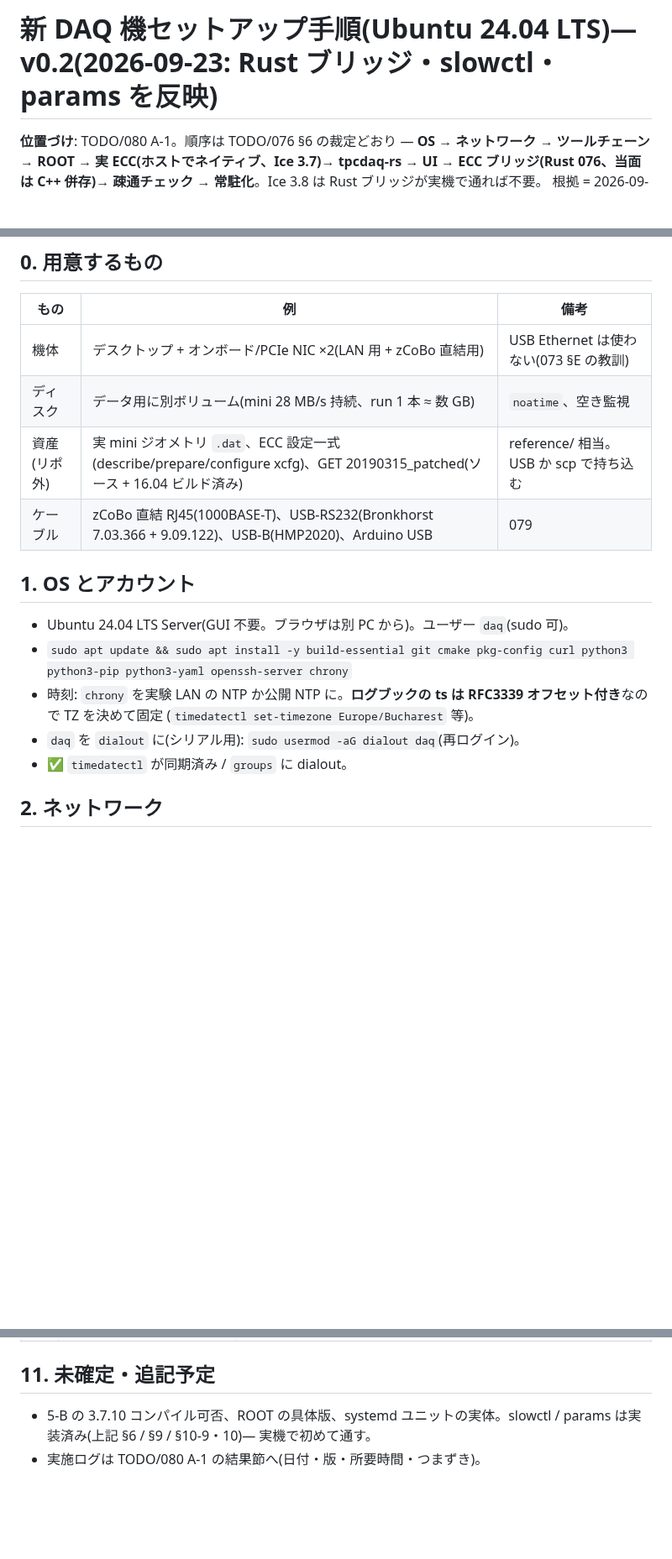
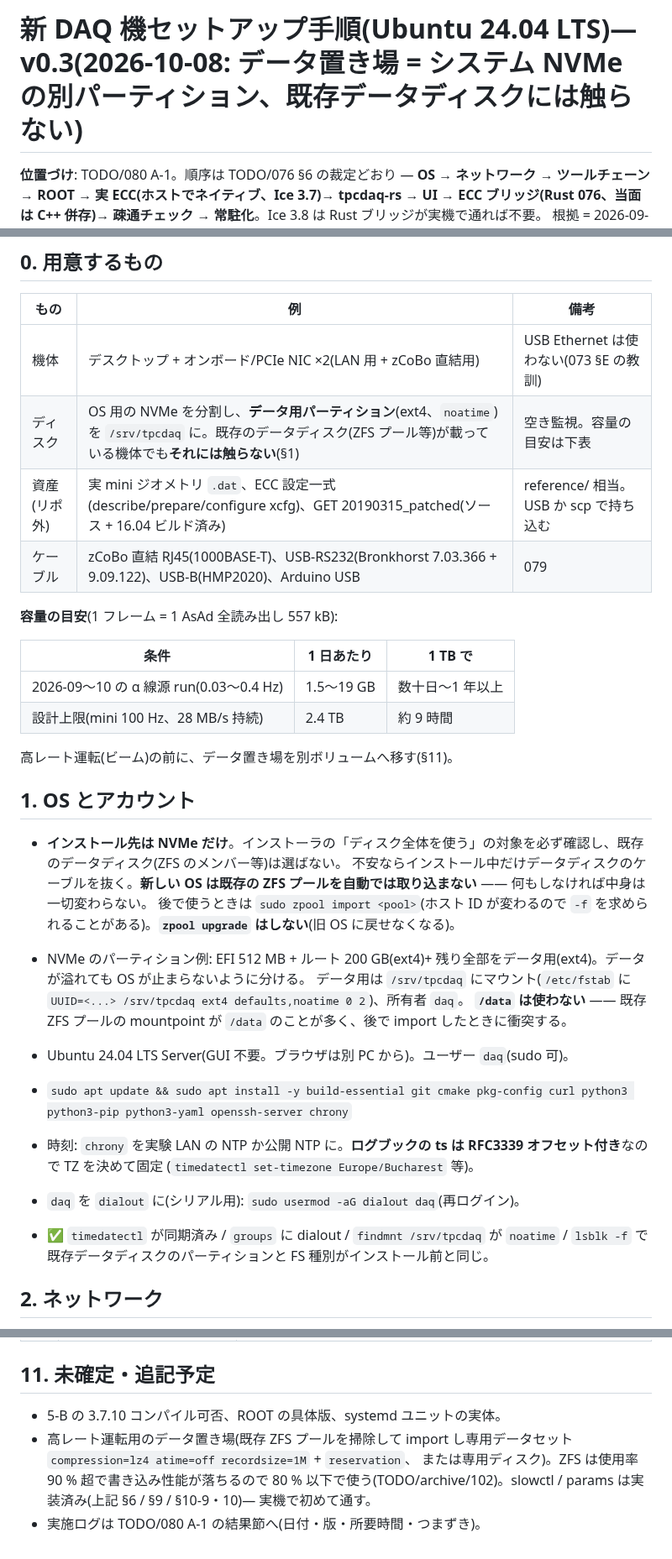
Before and after one commit to aogaki/tpcdaq-rs, a Markdown page: docs/NEW_DAQ_SETUP_ja.md, 3 parts joined by grey strips. Shown at 84% size. GitHub-like rendering; blank space fills up the shorter version.

Commit message:
NEW_DAQ_SETUP v0.3: データは NVMe の別パーティション /srv/tpcdaq、既存 ZFS には触らない(102 §9)
Co-Authored-By: Claude Opus 5.5 <noreply@anthropic.com>

```diff
--- a/docs/NEW_DAQ_SETUP_ja.md
+++ b/docs/NEW_DAQ_SETUP_ja.md
@@ -1,4 +1,6 @@
-# 新 DAQ 機セットアップ手順(Ubuntu 24.04 LTS)— v0.2(2026-09-23: Rust ブリッジ・slowctl・params を反映)
+# 新 DAQ 機セットアップ手順(Ubuntu 24.04 LTS)— v0.3(2026-10-08: データ置き場 = システム NVMe の別パーティション、既存データディスクには触らない)
+
+<!-- v0.2(2026-09-23): Rust ブリッジ・slowctl・params を反映 -->
 
 **位置づけ**: TODO/080 A-1。順序は TODO/076 §6 の裁定どおり —
 **OS → ネットワーク → ツールチェーン → ROOT → 実 ECC(ホストでネイティブ、Ice 3.7)→ tpcdaq-rs → UI →
@@ -12,18 +14,34 @@ ECC ブリッジ(Rust 076、当面は C++ 併存)→ 疎通チェック → 常
 | もの | 例 | 備考 |
 |---|---|---|
 | 機体 | デスクトップ + オンボード/PCIe NIC ×2(LAN 用 + zCoBo 直結用) | USB Ethernet は使わない(073 §E の教訓) |
-| ディスク | データ用に別ボリューム(mini 28 MB/s 持続、run 1 本 ≈ 数 GB) | `noatime`、空き監視 |
+| ディスク | OS 用の NVMe を分割し、**データ用パーティション**(ext4、`noatime`)を `/srv/tpcdaq` に。既存のデータディスク(ZFS プール等)が載っている機体でも**それには触らない**(§1) | 空き監視。容量の目安は下表 |
 | 資産(リポ外) | 実 mini ジオメトリ `.dat`、ECC 設定一式(describe/prepare/configure xcfg)、GET 20190315_patched(ソース + 16.04 ビルド済み) | reference/ 相当。USB か scp で持ち込む |
 | ケーブル | zCoBo 直結 RJ45(1000BASE-T)、USB-RS232(Bronkhorst 7.03.366 + 9.09.122)、USB-B(HMP2020)、Arduino USB | 079 |
 
+**容量の目安**(1 フレーム = 1 AsAd 全読み出し 557 kB):
+
+| 条件 | 1 日あたり | 1 TB で |
+|---|---|---|
+| 2026-09〜10 の α 線源 run(0.03〜0.4 Hz) | 1.5〜19 GB | 数十日〜1 年以上 |
+| 設計上限(mini 100 Hz、28 MB/s 持続) | 2.4 TB | 約 9 時間 |
+
+高レート運転(ビーム)の前に、データ置き場を別ボリュームへ移す(§11)。
+
 ## 1. OS とアカウント
+
+- **インストール先は NVMe だけ**。インストーラの「ディスク全体を使う」の対象を必ず確認し、既存のデータディスク(ZFS のメンバー等)は選ばない。
+  不安ならインストール中だけデータディスクのケーブルを抜く。**新しい OS は既存の ZFS プールを自動では取り込まない** —— 何もしなければ中身は一切変わらない。
+  後で使うときは `sudo zpool import <pool>`(ホスト ID が変わるので `-f` を求められることがある)。**`zpool upgrade` はしない**(旧 OS に戻せなくなる)。
+- NVMe のパーティション例: EFI 512 MB + ルート 200 GB(ext4)+ 残り全部をデータ用(ext4)。データが溢れても OS が止まらないように分ける。
+  データ用は `/srv/tpcdaq` にマウント(`/etc/fstab` に `UUID=<...> /srv/tpcdaq ext4 defaults,noatime 0 2`)、所有者 `daq`。
+  **`/data` は使わない** —— 既存 ZFS プールの mountpoint が `/data` のことが多く、後で import したときに衝突する。
 
 - Ubuntu 24.04 LTS Server(GUI 不要。ブラウザは別 PC から)。ユーザー `daq`(sudo 可)。
 - `sudo apt update && sudo apt install -y build-essential git cmake pkg-config curl python3 python3-pip python3-yaml openssh-server chrony`
 - 時刻: `chrony` を実験 LAN の NTP か公開 NTP に。**ログブックの ts は RFC3339 オフセット付き**なので TZ を決めて固定
   (`timedatectl set-timezone Europe/Bucharest` 等)。
 - `daq` を `dialout` に(シリアル用): `sudo usermod -aG dialout daq`(再ログイン)。
-- ✅ `timedatectl` が同期済み / `groups` に dialout。
+- ✅ `timedatectl` が同期済み / `groups` に dialout / `findmnt /srv/tpcdaq` が `noatime` / `lsblk -f` で既存データディスクのパーティションと FS 種別がインストール前と同じ。
 
 ## 2. ネットワーク
 
@@ -172,5 +190,7 @@ root_sink は両方 graceful。まずは `daq_up.sh` / `daq_down.sh`(GDED の `b
 
 ## 11. 未確定・追記予定
 
-- 5-B の 3.7.10 コンパイル可否、ROOT の具体版、systemd ユニットの実体。slowctl / params は実装済み(上記 §6 / §9 / §10-9・10)— 実機で初めて通す。
+- 5-B の 3.7.10 コンパイル可否、ROOT の具体版、systemd ユニットの実体。
+- 高レート運転用のデータ置き場(既存 ZFS プールを掃除して import し専用データセット `compression=lz4 atime=off recordsize=1M` + `reservation`、
+  または専用ディスク)。ZFS は使用率 90 % 超で書き込み性能が落ちるので 80 % 以下で使う(TODO/archive/102)。slowctl / params は実装済み(上記 §6 / §9 / §10-9・10)— 実機で初めて通す。
 - 実施ログは TODO/080 A-1 の結果節へ(日付・版・所要時間・つまずき)。
```
Also changed, not shown: other parts of docs/NEW_DAQ_SETUP_ja.md (+2 -2 lines), TODO/CURRENT.md (+1 -1 lines), TODO/archive/102_puppex_deploy_survey.md (+6 -0 lines).
